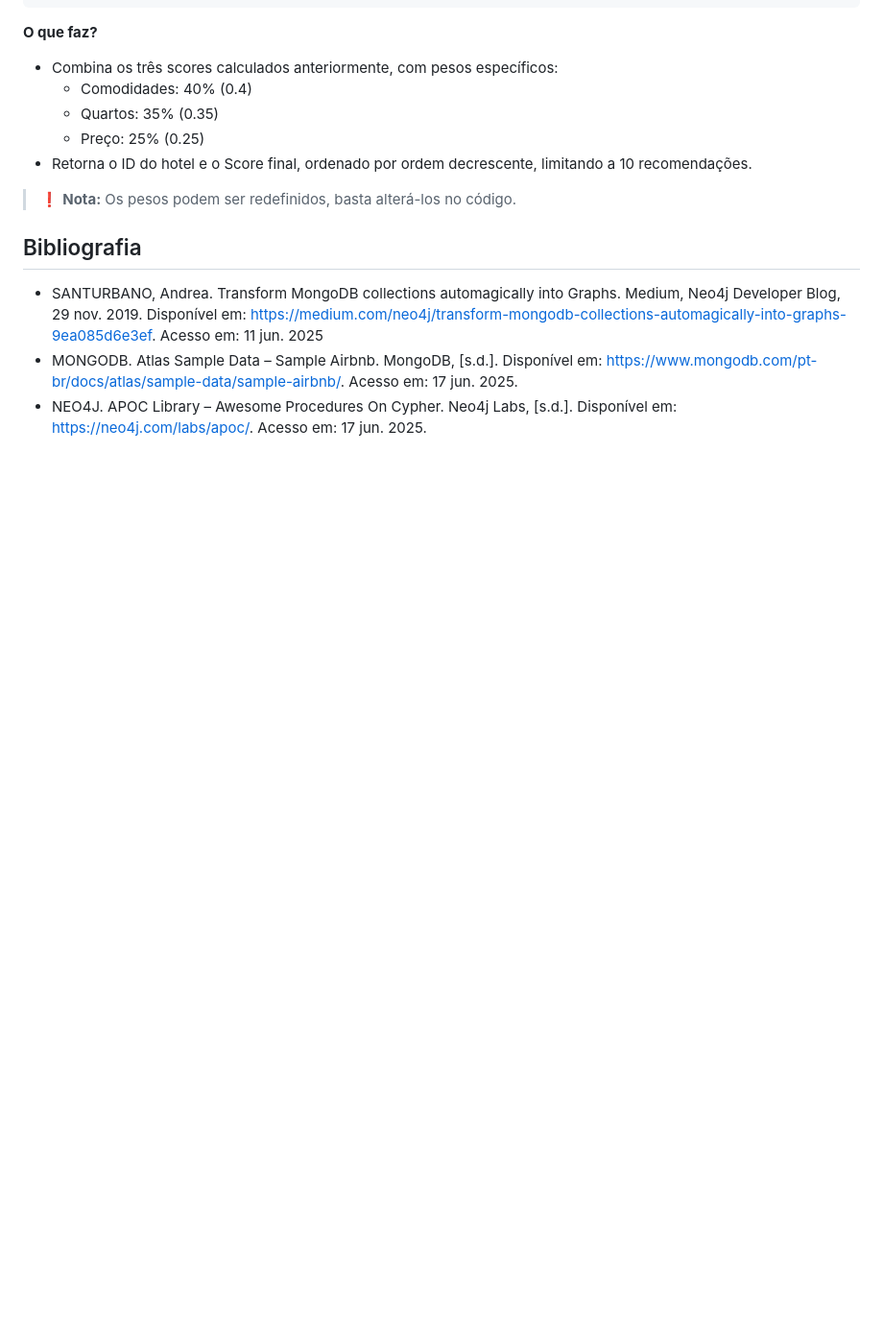
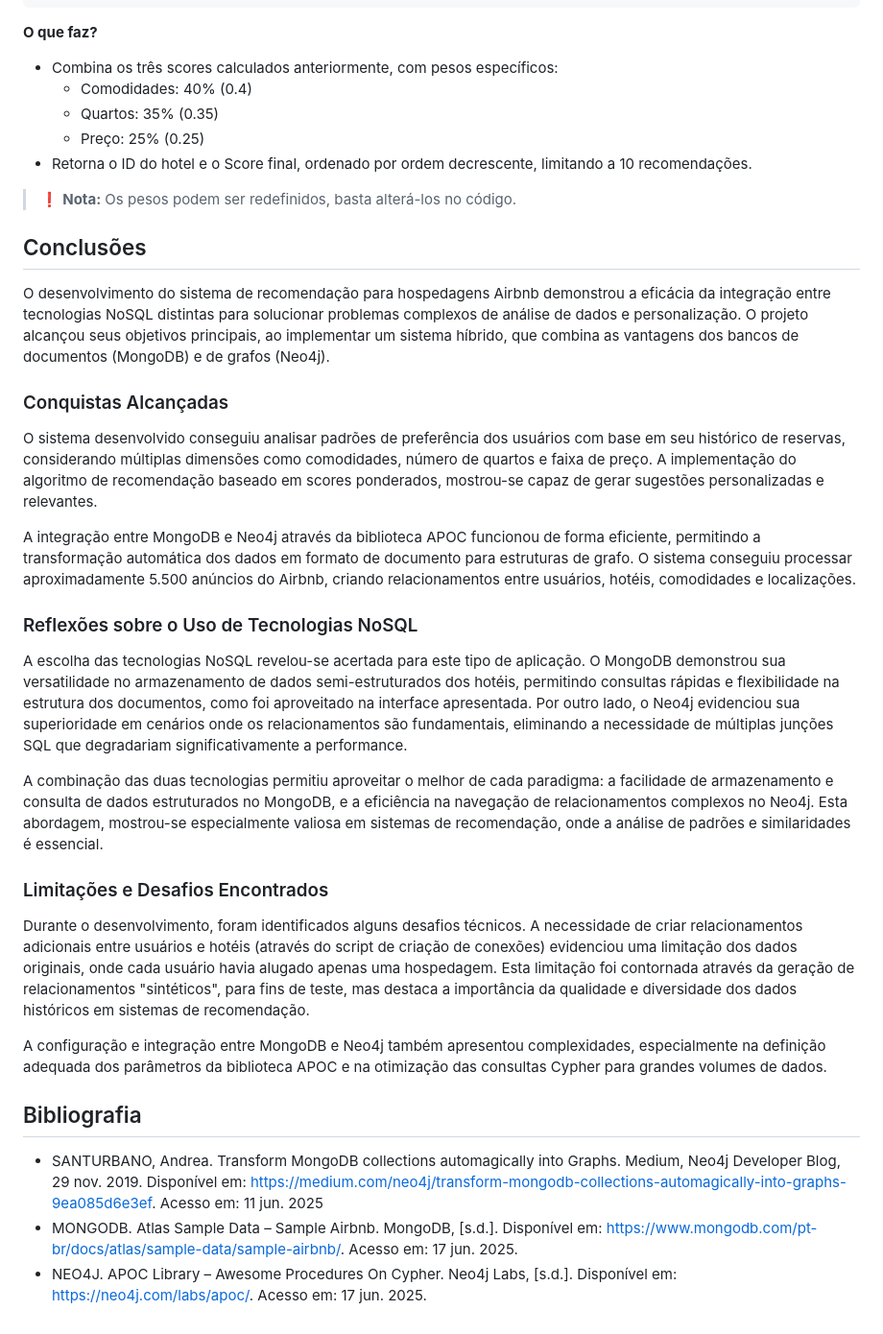
Before and after one commit to FelipeBonadia/UFSCar-CC-So-PMD2025-Grupo2, a Markdown page: README.md, the part around the change. Shown: that part at 96% size. GitHub-like rendering; blank space fills up the shorter version.

```diff
--- a/README.md
+++ b/README.md
@@ -483,6 +483,24 @@ LIMIT 10
 
 > ❗ **Nota:** Os pesos podem ser redefinidos, basta alterá-los no código.
 
+## Conclusões
+O desenvolvimento do sistema de recomendação para hospedagens Airbnb demonstrou a eficácia da integração entre tecnologias NoSQL distintas para solucionar problemas complexos de análise de dados e personalização. O projeto alcançou seus objetivos principais, ao implementar um sistema híbrido, que combina as vantagens dos bancos de documentos (MongoDB) e de grafos (Neo4j).
+
+### Conquistas Alcançadas
+O sistema desenvolvido conseguiu  analisar padrões de preferência dos usuários com base em seu histórico de reservas, considerando múltiplas dimensões como comodidades, número de quartos e faixa de preço. A implementação do algoritmo de recomendação baseado em scores ponderados, mostrou-se capaz de gerar sugestões personalizadas e relevantes.
+
+A integração entre MongoDB e Neo4j através da biblioteca APOC funcionou de forma eficiente, permitindo a transformação automática dos dados em formato de documento para estruturas de grafo. O sistema conseguiu processar aproximadamente 5.500 anúncios do Airbnb, criando relacionamentos entre usuários, hotéis, comodidades e localizações.
+
+### Reflexões sobre o Uso de Tecnologias NoSQL
+A escolha das tecnologias NoSQL revelou-se acertada para este tipo de aplicação. O MongoDB demonstrou sua versatilidade no armazenamento de dados semi-estruturados dos hotéis, permitindo consultas rápidas e flexibilidade na estrutura dos documentos, como foi aproveitado na interface apresentada. Por outro lado, o Neo4j evidenciou sua superioridade em cenários onde os relacionamentos são fundamentais, eliminando a necessidade de múltiplas junções SQL que degradariam significativamente a performance.
+
+A combinação das duas tecnologias permitiu aproveitar o melhor de cada paradigma: a facilidade de armazenamento e consulta de dados estruturados no MongoDB, e a eficiência na navegação de relacionamentos complexos no Neo4j. Esta abordagem, mostrou-se especialmente valiosa em sistemas de recomendação, onde a análise de padrões e similaridades é essencial.
+
+### Limitações e Desafios Encontrados
+Durante o desenvolvimento, foram identificados alguns desafios técnicos. A necessidade de criar relacionamentos adicionais entre usuários e hotéis (através do script de criação de conexões) evidenciou uma limitação dos dados originais, onde cada usuário havia alugado apenas uma hospedagem. Esta limitação foi contornada através da geração de relacionamentos "sintéticos", para fins de teste, mas destaca a importância da qualidade e diversidade dos dados históricos em sistemas de recomendação.
+
+A configuração e integração entre MongoDB e Neo4j também apresentou complexidades, especialmente na definição adequada dos parâmetros da biblioteca APOC e na otimização das consultas Cypher para grandes volumes de dados.
+
 
 
 ## Bibliografia
```
